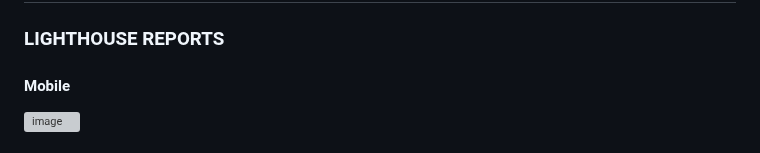
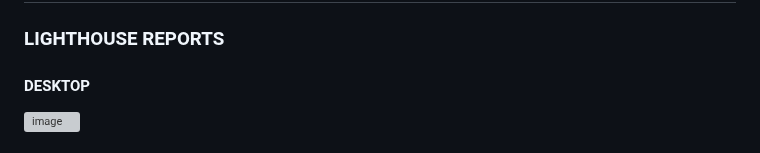
Before and after one commit to Ethra8/history-quiz, a Markdown page: README.md, the part around one of its changes. Rendered like a GitHub page; grey boxes are pictures that could not be loaded.

```diff
--- a/README.md
+++ b/README.md
@@ -249,6 +249,6 @@ The following test have been undertaken
 ## CORE WEB VITALS
 
 ### LIGHTHOUSE REPORTS
-#### Mobile
+#### DESKTOP
 ![image](https://github.com/Ethra8/history-quiz/assets/80659091/38367332-df80-497f-8eb9-544e23b83907)
 
```
Also changed, not shown: other parts of README.md (+3 -3 lines).
